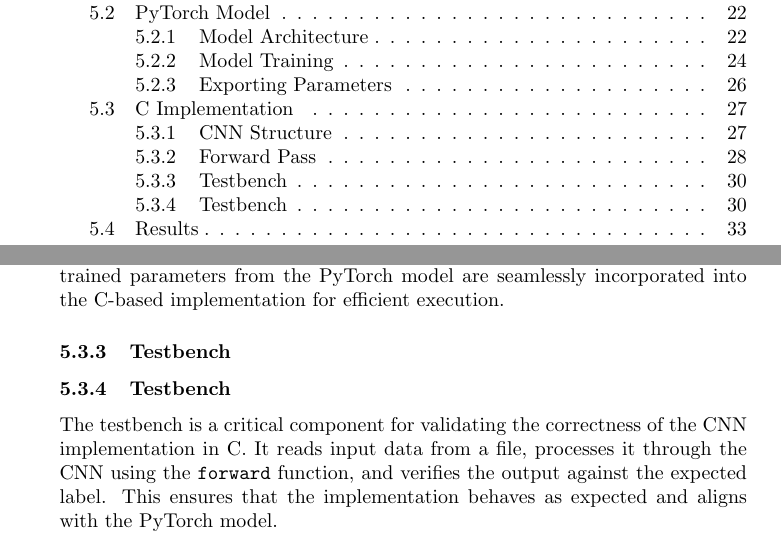
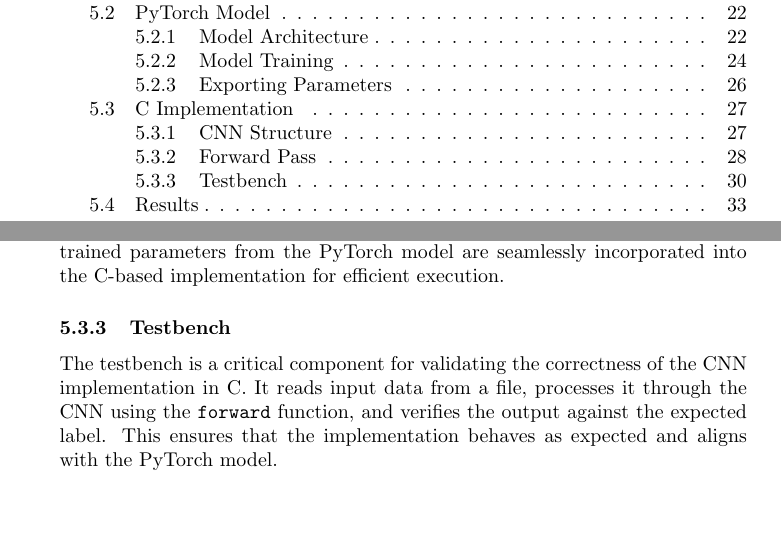
Before and after one commit to giuliocapecchi/MLP_HLS, a LaTeX document (documentation/documentation.tex): two parts of pages 2 and 30 of 33, joined at a grey line, cut so that both start at the same text, the shorter picture padded with empty space. Compiled offline with pdfLaTeX.

Commit message:
fixed a small error

```diff
--- a/documentation/documentation.tex
+++ b/documentation/documentation.tex
@@ -975,7 +975,6 @@ As with the MLP implementation, all weights and biases in the CNN are hardcoded
 
 
 \subsubsection{Testbench}
-\subsubsection{Testbench}
 The testbench is a critical component for validating the correctness of the CNN implementation in C. It reads input data from a file, processes it through the CNN using the \texttt{forward} function, and verifies the output against the expected label. This ensures that the implementation behaves as expected and aligns with the PyTorch model.
 
 The testbench performs the following key tasks:
```
Also changed, not shown: documentation/documentation.pdf.
